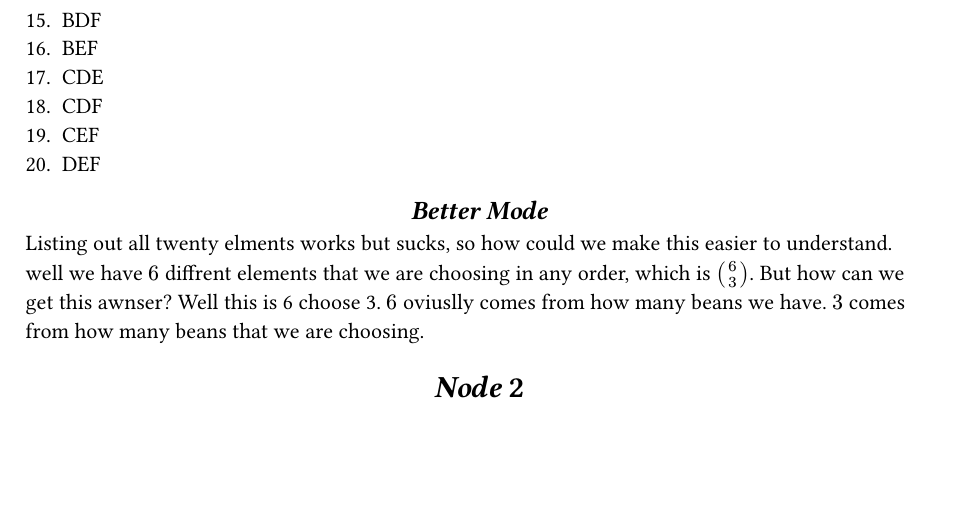
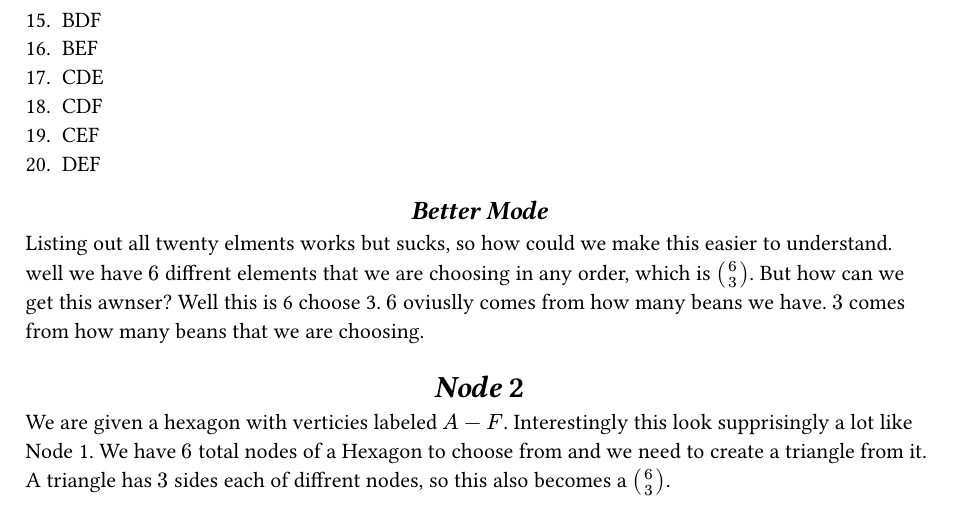
Before and after one commit to K-state-Drake-Morgan/6C3, a Typst document (main.typ): part of the page, cut so that both start at the same text, the shorter picture padded with empty space. The pictures show the PDF file main.pdf that the author committed with the source.

Commit message:
added node 2

```diff
--- a/main.typ
+++ b/main.typ
@@ -44,3 +44,5 @@ Here we have 6 different badly flavored jellybeans that we can represent as $A -
 Listing out all twenty elments works but sucks, so how could we make this easier to understand. well we have $6$ diffrent elements that we are choosing in any order, which is $binom(6, 3)$. But how can we get this awnser? Well this is 6 choose 3. $6$ oviuslly comes from how many beans we have. $3$ comes from how many beans that we are choosing.
 
 = Node
+
+We are given a hexagon with verticies labeled $A - F$. Interestingly this look supprisingly a lot like Node 1. We have $6$ total nodes of a Hexagon to choose from and we need to create a triangle from it. A triangle has $3$ sides each of diffrent nodes, so this also becomes a $binom(6,3)$.
```
Also changed, not shown: main.pdf.
